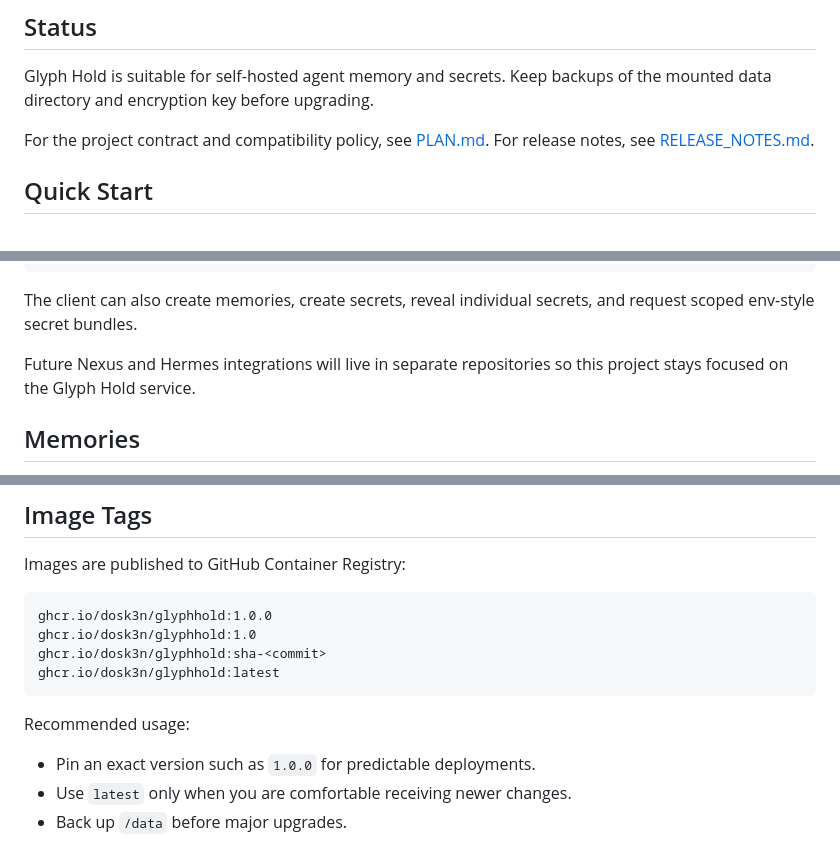
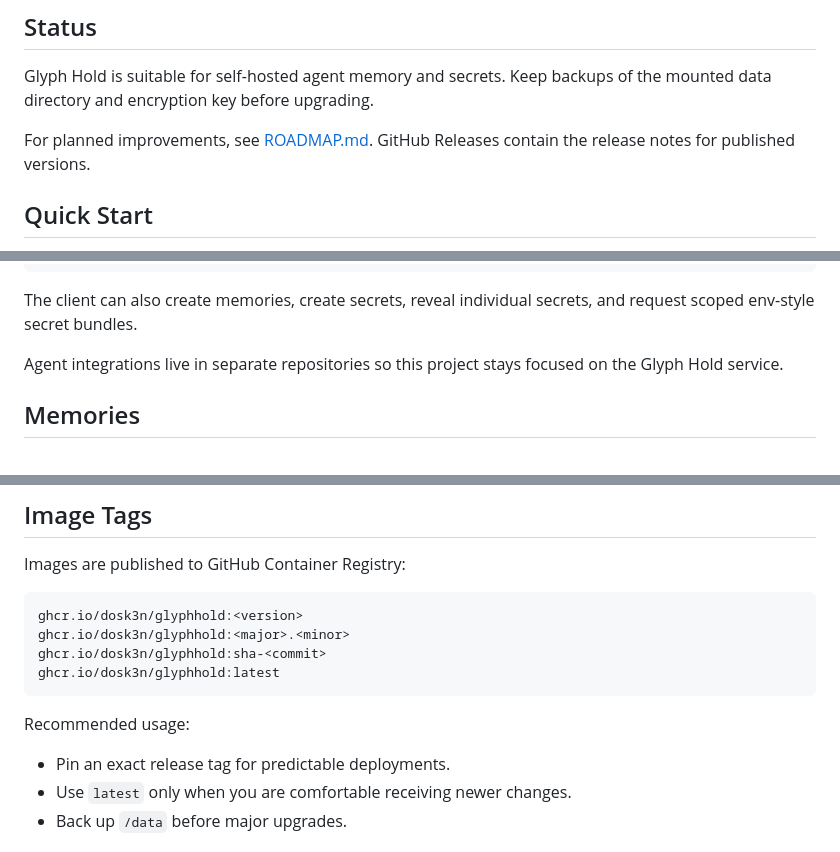
Before and after one commit to Dosk3n/glyphhold, a Markdown page: README.md, 3 parts joined by grey strips. Drawn GitHub-style.

Commit message:
Clean up user-facing project docs

````diff
--- a/README.md
+++ b/README.md
@@ -54,8 +54,8 @@ Agents remain HTTP clients. Glyph Hold owns the SQLite database.
 Glyph Hold is suitable for self-hosted agent memory and secrets. Keep backups of
 the mounted data directory and encryption key before upgrading.
 
-For the project contract and compatibility policy, see [PLAN.md](PLAN.md). For
-release notes, see [RELEASE_NOTES.md](RELEASE_NOTES.md).
+For planned improvements, see [ROADMAP.md](ROADMAP.md). GitHub Releases contain
+the release notes for published versions.
 
 ## Quick Start
 
@@ -221,8 +221,8 @@ results = client.search_memories(query="project context")
 The client can also create memories, create secrets, reveal individual secrets,
 and request scoped env-style secret bundles.
 
-Future Nexus and Hermes integrations will live in separate repositories so this
-project stays focused on the Glyph Hold service.
+Agent integrations live in separate repositories so this project stays focused
+on the Glyph Hold service.
 
 ## Memories
 
@@ -298,15 +298,15 @@ Troubleshooting steps are in [TROUBLESHOOTING.md](TROUBLESHOOTING.md).
 Images are published to GitHub Container Registry:
 
 ```text
-ghcr.io/dosk3n/glyphhold:1.0.0
-ghcr.io/dosk3n/glyphhold:1.0
+ghcr.io/dosk3n/glyphhold:<version>
+ghcr.io/dosk3n/glyphhold:<major>.<minor>
 ghcr.io/dosk3n/glyphhold:sha-<commit>
 ghcr.io/dosk3n/glyphhold:latest
 ```
 
 Recommended usage:
 
-- Pin an exact version such as `1.0.0` for predictable deployments.
+- Pin an exact release tag for predictable deployments.
 - Use `latest` only when you are comfortable receiving newer changes.
 - Back up `/data` before major upgrades.
 
````
Also changed, not shown: RELEASE_NOTES.md (deleted, +0 -132 lines), ROADMAP.md (added, +25 -0 lines).
